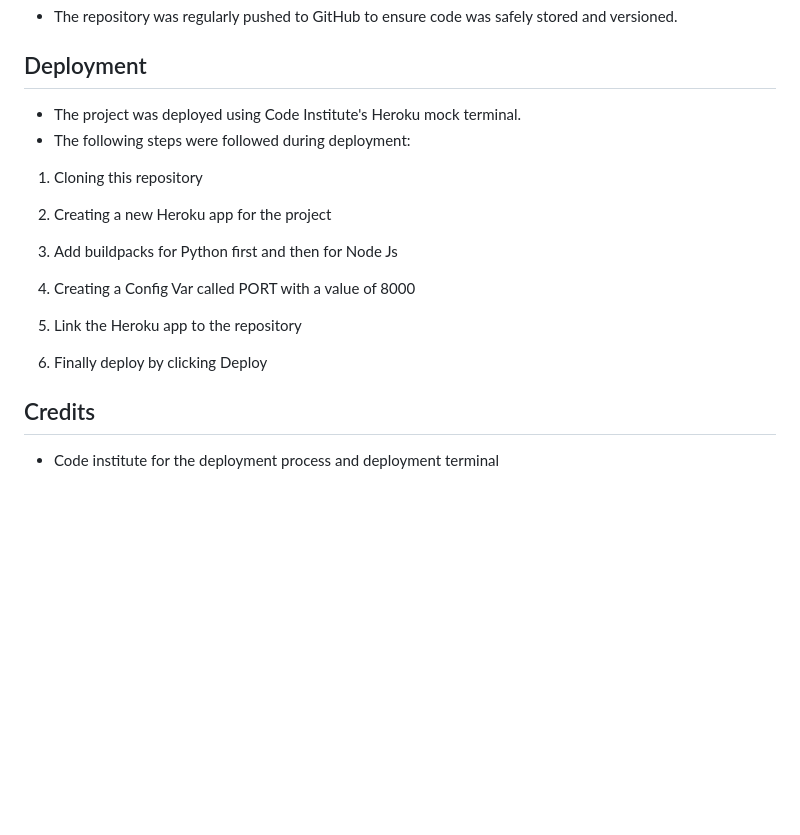
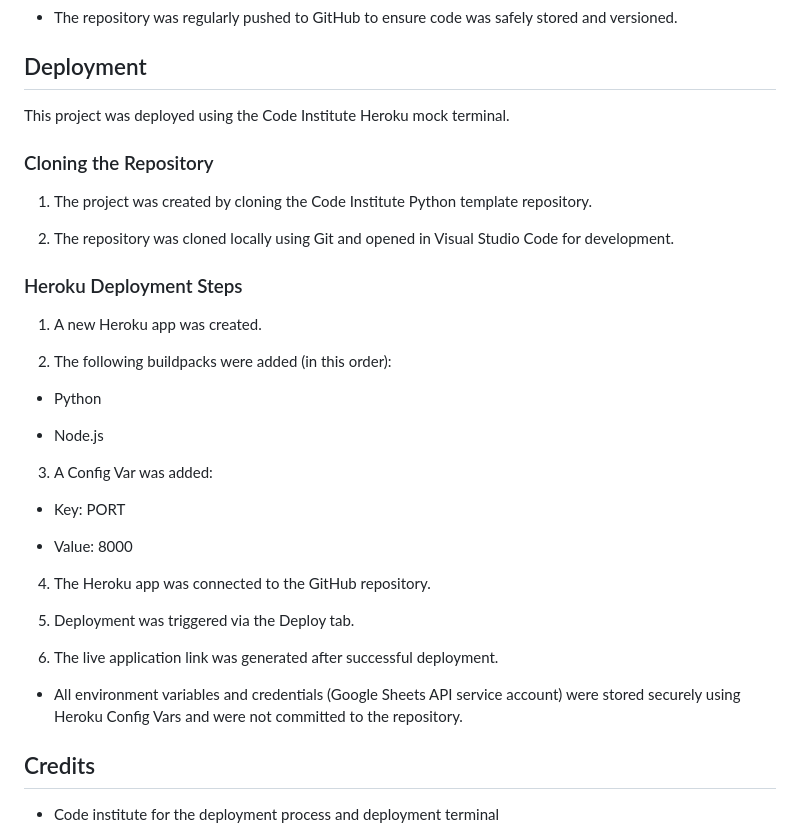
Before and after one commit to garethrogers28/garage_stock_manager, a Markdown page: README.md, the part around the change. Drawn GitHub-style; blank space fills up the shorter version.

Commit message:
Update Deployment in README.md

```diff
--- a/README.md
+++ b/README.md
@@ -288,20 +288,37 @@ When the Google Sheet API is inaccessible, some functions may display the error
 
 ## Deployment
 
-- The project was deployed using Code Institute's Heroku mock terminal.
-- The following steps were followed during deployment:
+This project was deployed using the Code Institute Heroku mock terminal.
 
-1. Cloning this repository
+### Cloning the Repository
 
-2. Creating a new Heroku app for the project
+1. The project was created by cloning the Code Institute Python template repository.
 
-3. Add buildpacks for Python first and then for Node Js
+2. The repository was cloned locally using Git and opened in Visual Studio Code for development.
 
-4. Creating a Config Var called PORT with a value of 8000
+### Heroku Deployment Steps
 
-5. Link the Heroku app to the repository
+1. A new Heroku app was created.
 
-6. Finally deploy by clicking Deploy
+2. The following buildpacks were added (in this order):
+
+- Python
+
+- Node.js
+
+3. A Config Var was added:
+
+- Key: PORT
+
+- Value: 8000
+
+4. The Heroku app was connected to the GitHub repository.
+
+5. Deployment was triggered via the Deploy tab.
+
+6. The live application link was generated after successful deployment.
+
+- All environment variables and credentials (Google Sheets API service account) were stored securely using Heroku Config Vars and were not committed to the repository.
 
 
 ## Credits
```
